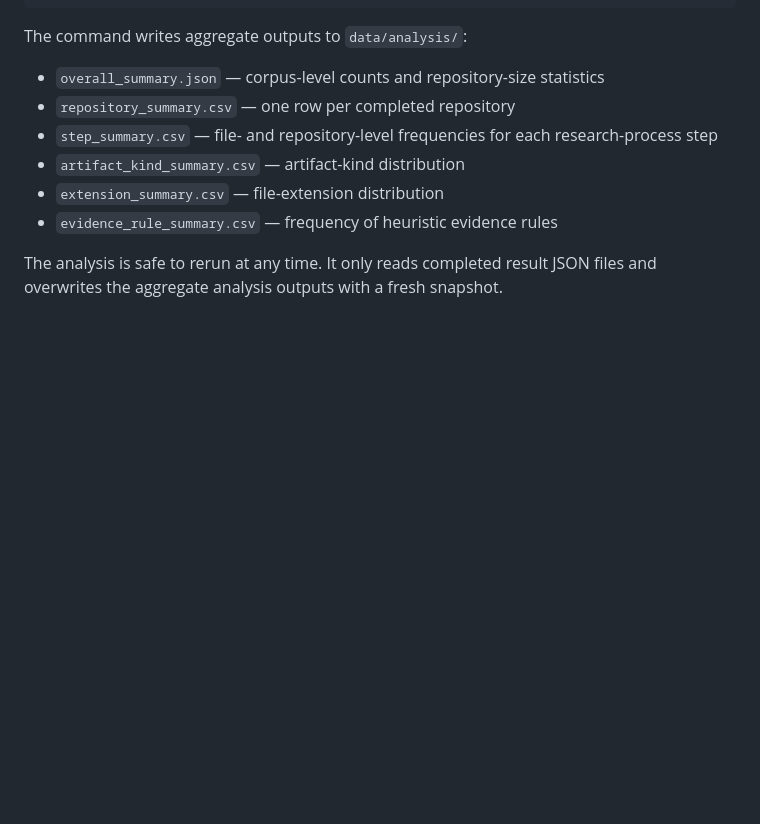
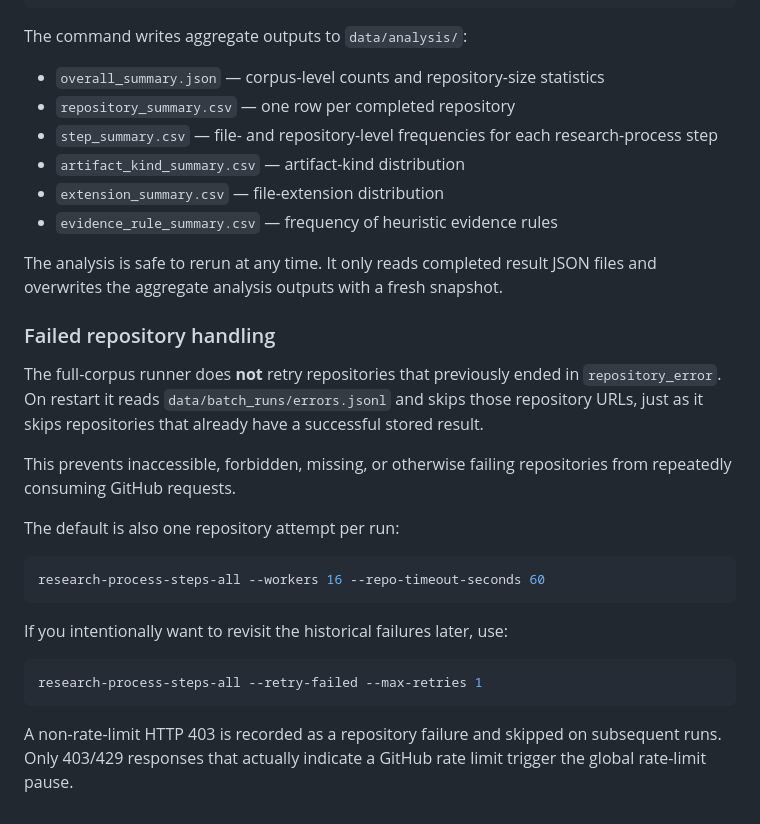
Before and after one commit to kuefmz/research_artefacts_and_processes, a Markdown page: README.md, the part around the change. Drawn GitHub-style; blank space fills up the shorter version.

Commit message:
Document persistent failed-repository skipping

````diff
--- a/README.md
+++ b/README.md
@@ -509,3 +509,30 @@ The command writes aggregate outputs to `data/analysis/`:
 
 The analysis is safe to rerun at any time. It only reads completed result JSON files
 and overwrites the aggregate analysis outputs with a fresh snapshot.
+
+
+### Failed repository handling
+
+The full-corpus runner does **not** retry repositories that previously ended in
+`repository_error`. On restart it reads `data/batch_runs/errors.jsonl` and
+skips those repository URLs, just as it skips repositories that already have a
+successful stored result.
+
+This prevents inaccessible, forbidden, missing, or otherwise failing
+repositories from repeatedly consuming GitHub requests.
+
+The default is also one repository attempt per run:
+
+```bash
+research-process-steps-all --workers 16 --repo-timeout-seconds 60
+```
+
+If you intentionally want to revisit the historical failures later, use:
+
+```bash
+research-process-steps-all --retry-failed --max-retries 1
+```
+
+A non-rate-limit HTTP 403 is recorded as a repository failure and skipped on
+subsequent runs. Only 403/429 responses that actually indicate a GitHub rate
+limit trigger the global rate-limit pause.
````
